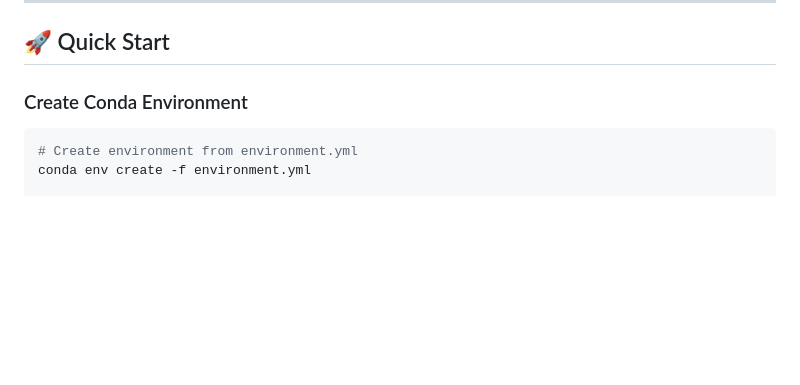
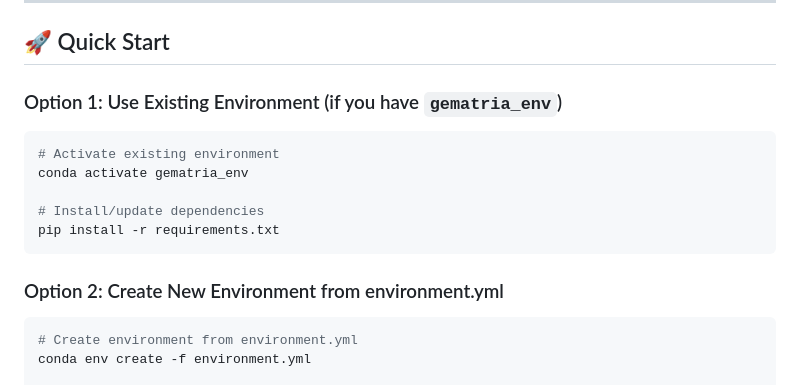
Before and after one commit to taytayob/gematria-hive, a Markdown page: CONDA_SETUP.md, the part around the change. Rendered like a GitHub page; blank space fills up the shorter version.

Commit message:
Update conda setup to include existing gematria_env option

````diff
--- a/CONDA_SETUP.md
+++ b/CONDA_SETUP.md
@@ -8,7 +8,17 @@
 
 ## 🚀 Quick Start
 
-### Create Conda Environment
+### Option 1: Use Existing Environment (if you have `gematria_env`)
+
+```bash
+# Activate existing environment
+conda activate gematria_env
+
+# Install/update dependencies
+pip install -r requirements.txt
+```
+
+### Option 2: Create New Environment from environment.yml
 
 ```bash
 # Create environment from environment.yml
````
